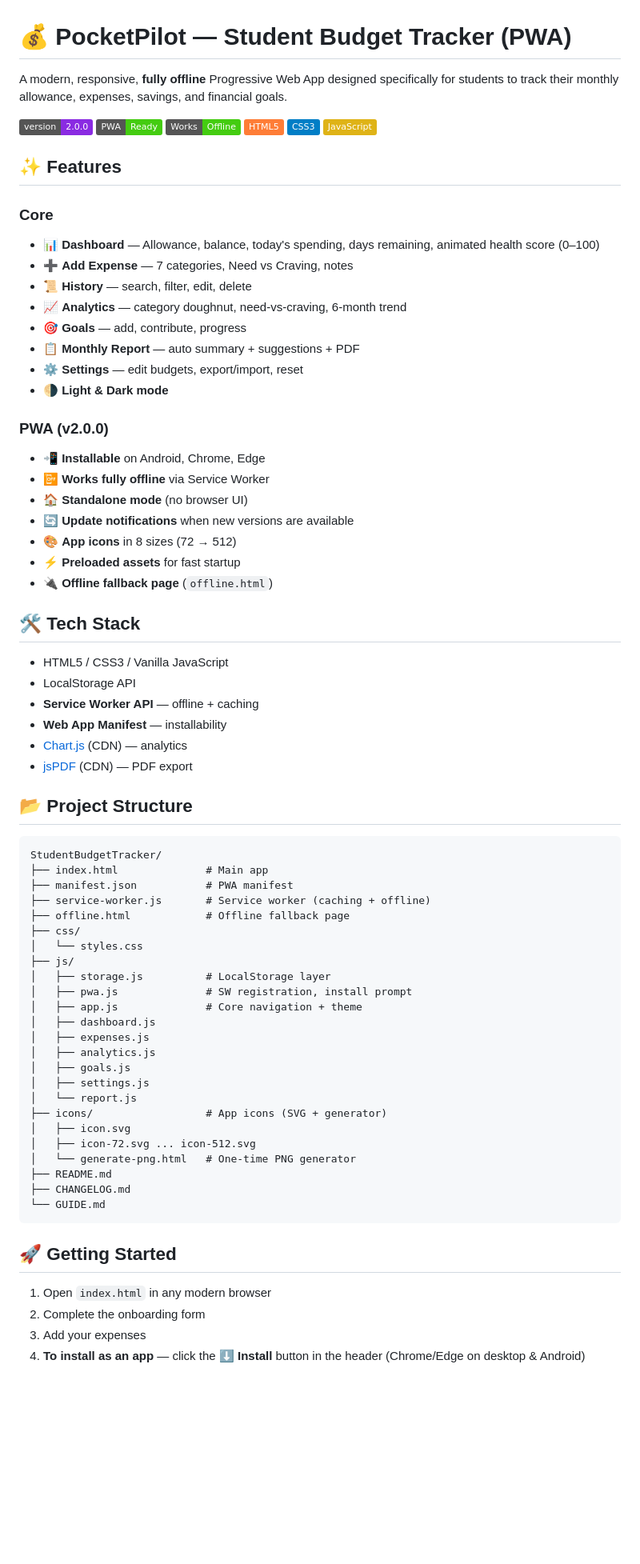
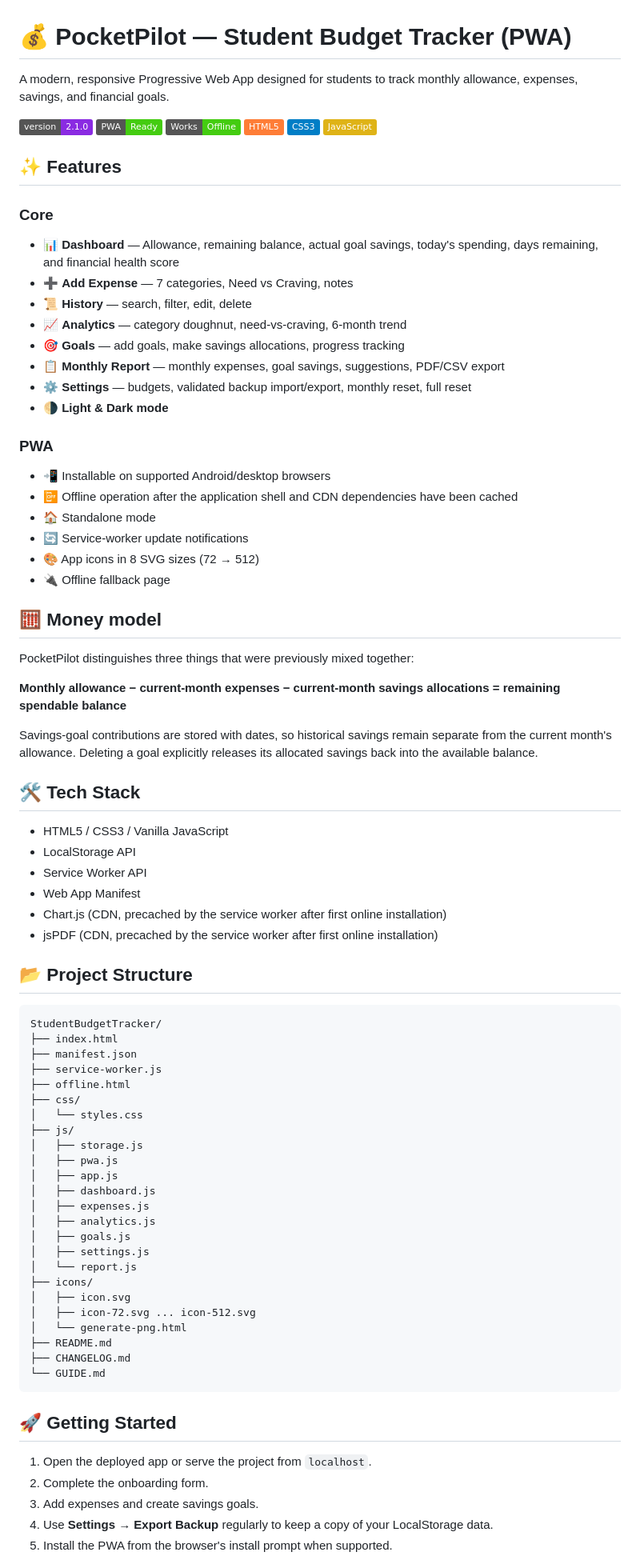
Before and after one commit to Shyam2010-Py/StudentBudgetTracker, a Markdown page: README.md, the part around one of its changes. Shown at 80% size. Rendered like a GitHub page; badges without logos; blank space fills up the shorter version.

Commit message:
Update documentation for PocketPilot 2.1.0 fixes

````diff
--- a/README.md
+++ b/README.md
@@ -1,8 +1,8 @@
 # 💰 PocketPilot — Student Budget Tracker (PWA)
 
-A modern, responsive, **fully offline** Progressive Web App designed specifically for students to track their monthly allowance, expenses, savings, and financial goals.
+A modern, responsive Progressive Web App designed for students to track monthly allowance, expenses, savings, and financial goals.
 
-![Version](https://img.shields.io/badge/version-2.0.0-blueviolet)
+![Version](https://img.shields.io/badge/version-2.1.0-blueviolet)
 ![PWA](https://img.shields.io/badge/PWA-Ready-success)
 ![Offline](https://img.shields.io/badge/Works-Offline-success)
 ![HTML5](https://img.shields.io/badge/HTML5-orange)
@@ -12,57 +12,64 @@ A modern, responsive, **fully offline** Progressive Web App designed specificall
 ## ✨ Features
 
 ### Core
-- 📊 **Dashboard** — Allowance, balance, today's spending, days remaining, animated health score (0–100)
+- 📊 **Dashboard** — Allowance, remaining balance, actual goal savings, today's spending, days remaining, and financial health score
 - ➕ **Add Expense** — 7 categories, Need vs Craving, notes
 - 📜 **History** — search, filter, edit, delete
 - 📈 **Analytics** — category doughnut, need-vs-craving, 6-month trend
-- 🎯 **Goals** — add, contribute, progress
-- 📋 **Monthly Report** — auto summary + suggestions + PDF
-- ⚙️ **Settings** — edit budgets, export/import, reset
+- 🎯 **Goals** — add goals, make savings allocations, progress tracking
+- 📋 **Monthly Report** — monthly expenses, goal savings, suggestions, PDF/CSV export
+- ⚙️ **Settings** — budgets, validated backup import/export, monthly reset, full reset
 - 🌗 **Light & Dark mode**
 
-### PWA (v2.0.0)
-- 📲 **Installable** on Android, Chrome, Edge
-- 📴 **Works fully offline** via Service Worker
-- 🏠 **Standalone mode** (no browser UI)
-- 🔄 **Update notifications** when new versions are available
-- 🎨 **App icons** in 8 sizes (72 → 512)
-- ⚡ **Preloaded assets** for fast startup
-- 🔌 **Offline fallback page** (`offline.html`)
+### PWA
+- 📲 Installable on supported Android/desktop browsers
+- 📴 Offline operation after the application shell and CDN dependencies have been cached
+- 🏠 Standalone mode
+- 🔄 Service-worker update notifications
+- 🎨 App icons in 8 SVG sizes (72 → 512)
+- 🔌 Offline fallback page
+
+## 🧮 Money model
+
+PocketPilot distinguishes three things that were previously mixed together:
+
+**Monthly allowance − current-month expenses − current-month savings allocations = remaining spendable balance**
+
+Savings-goal contributions are stored with dates, so historical savings remain separate from the current month's allowance. Deleting a goal explicitly releases its allocated savings back into the available balance.
 
 ## 🛠️ Tech Stack
 
 - HTML5 / CSS3 / Vanilla JavaScript
 - LocalStorage API
-- **Service Worker API** — offline + caching
-- **Web App Manifest** — installability
-- [Chart.js](https://www.chartjs.org/) (CDN) — analytics
-- [jsPDF](https://github.com/parallax/jsPDF) (CDN) — PDF export
+- Service Worker API
+- Web App Manifest
+- Chart.js (CDN, precached by the service worker after first online installation)
+- jsPDF (CDN, precached by the service worker after first online installation)
 
 ## 📂 Project Structure
 
-```
+```text
 StudentBudgetTracker/
-├── index.html              # Main app
-├── manifest.json           # PWA manifest
-├── service-worker.js       # Service worker (caching + offline)
-├── offline.html            # Offline fallback page
+├── index.html
+├── manifest.json
+├── service-worker.js
+├── offline.html
 ├── css/
 │   └── styles.css
 ├── js/
-│   ├── storage.js          # LocalStorage layer
-│   ├── pwa.js              # SW registration, install prompt
-│   ├── app.js              # Core navigation + theme
+│   ├── storage.js
+│   ├── pwa.js
+│   ├── app.js
 │   ├── dashboard.js
 │   ├── expenses.js
 │   ├── analytics.js
 │   ├── goals.js
 │   ├── settings.js
 │   └── report.js
-├── icons/                  # App icons (SVG + generator)
+├── icons/
 │   ├── icon.svg
 │   ├── icon-72.svg ... icon-512.svg
-│   └── generate-png.html   # One-time PNG generator
+│   └── generate-png.html
 ├── README.md
 ├── CHANGELOG.md
 └── GUIDE.md
@@ -70,8 +77,9 @@ StudentBudgetTracker/
 
 ## 🚀 Getting Started
 
-1. Open `index.html` in any modern browser
-2. Complete the onboarding form
-3. Add your expenses
-4. **To install as an app** — click the **⬇️ Install** button in the header (Chrome/Edge on desktop & Android)
+1. Open the deployed app or serve the project from `localhost`.
+2. Complete the onboarding form.
+3. Add expenses and create savings goals.
+4. Use **Settings → Export Backup** regularly to keep a copy of your LocalStorage data.
+5. Install the PWA from the browser's install prompt when supported.
 
````
Also changed, not shown: other parts of README.md (+2 -1 lines).
